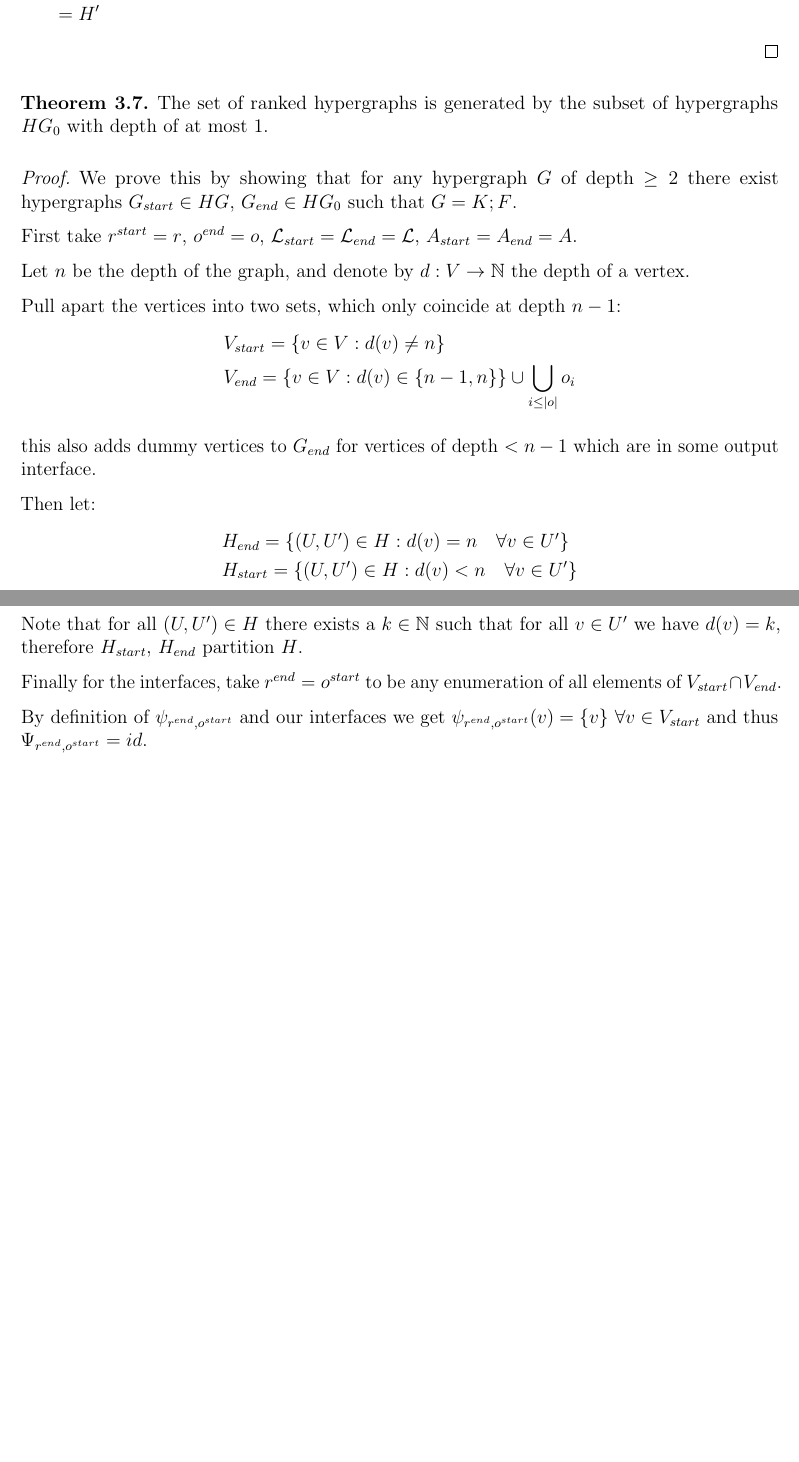
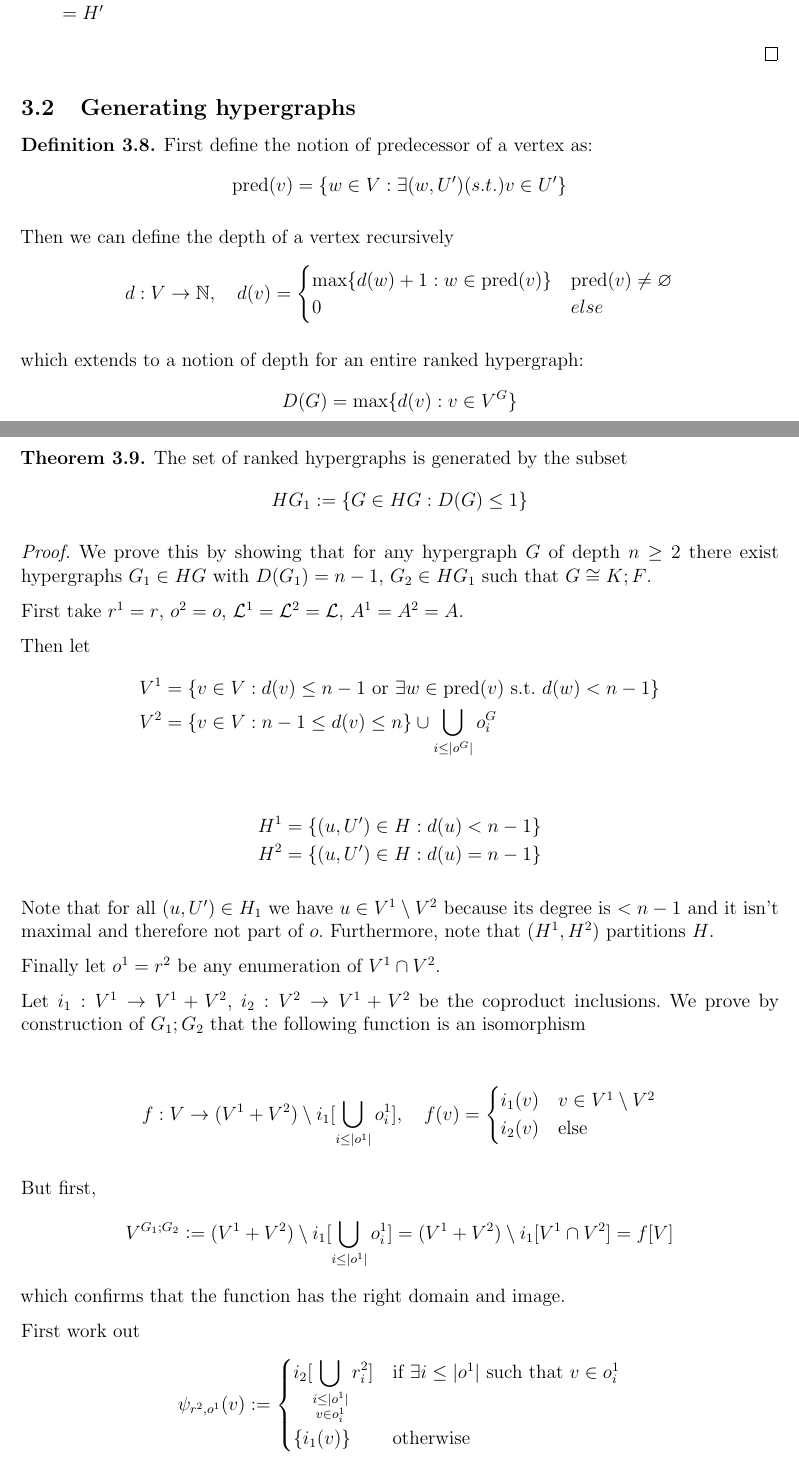
Before and after one commit to Hesselaer/thesis2025, a LaTeX thesis (thesis.tex): two parts of pages 11 and 12 of 17, joined at a grey line, cut so that both start at the same text, the shorter picture padded with empty space. Compiled offline with pdfLaTeX; a LaTeX package or settings file that is missing is left out.

Commit message:
depth-1 generates all hypergraphs

```diff
--- a/thesis.tex
+++ b/thesis.tex
@@ -88,6 +88,7 @@
 \newcommand{\finP}{\mathcal{P}_{\omega}}
 \newcommand{\Set}{\mathbf{Set}}
 \newcommand{\seq}{;}
+\newcommand{\pred}{\text{pred}}
 
 \begin{document}
 \include{titlepage.tex}
@@ -521,43 +503,96 @@ The sequential composition of ranked hypergraphs has the following properties:
     \end{align*}
 \end{proof}
 
+\subsection{Generating hypergraphs}
+
+\begin{definition}
+    First define the notion of predecessor of a vertex as:
+    \begin{align*}
+        \pred(v) = \{w\in V : \exists(w, U') \text( s.t. ) v\in U'\}
+    \end{align*}
+
+    Then we can define the depth of a vertex recursively
+    \begin{align*}
+        d: V \to \N, \quad d(v) =
+        \begin{cases}
+            \max\{d(w) + 1 : w\in \pred(v)\} & \pred(v) \neq \varnothing\\
+            0 & else
+        \end{cases}
+    \end{align*}
+
+    which extends to a notion of depth for an entire ranked hypergraph: \begin{align*}
+        D(G) = \max\{d(v) : v\in V^G\}
+    \end{align*}
+\end{definition} % depth of hypergraph
+
 \begin{theorem}
-    The set of ranked hypergraphs is generated by the subset of hypergraphs $HG_0$ with depth of at most 1.
-\end{theorem}
+    The set of ranked hypergraphs is generated by the subset $$HG_1 \defeq \{G\in HG : D(G) \leq 1\}$$
+\end{theorem} % generator
 
 \begin{proof}
-    We prove this by showing that for any hypergraph $G$ of depth $\geq 2$ there exist hypergraphs $G_{start}\in HG$, $G_{end}\in HG_0$ such that $G = K\seq F$.
+    We prove this by showing that for any hypergraph $G$ of depth $n \geq 2$ there exist hypergraphs $G_{1}\in HG$ with $D(G_1) = n-1$, $G_{2}\in HG_1$ such that $G \cong K\seq F$.
 
-    First take $r^{start} = r$, $o^{end} = o$, $\L_{start} = \L_{end} = \L$, $A_{start} = A_{end} = A$.
+    First take $r^{1} = r$, $o^{2} = o$, $\L^{1} = \L^{2} = \L$, $A^{1} = A^{2} = A$.
 
-    Let $n$ be the depth of the graph, and denote by $d: V\to \N$ the depth of a vertex.
-
-    Pull apart the vertices into two sets, which only coincide at depth $n-1$:
+    Then let
     \begin{align*}
-        &V_{start} = \{v\in V : d(v) \neq n \}\\
-        &V_{end} = \{v\in V : d(v) \in \{n - 1, n\} \} \cup \bigcup_{i\leq |o|} o_i
+        &V^1 = \{v\in V : d(v) \leq n-1 \text{ or } \exists w\in \pred(v) \text{ s.t. } d(w) < n-1\}\\
+        &V^2 = \{v\in V : n-1 \leq d(v) \leq n\} \cup \bigcup_{i\leq |o^G|} o^G_i
     \end{align*}
 
-    this also adds dummy vertices to $G_{end}$ for vertices of depth $< n-1$ which are in some output interface.
-
-    Then let:
     \begin{align*}
-        &H_{end} = \{(U,U')\in H : d(v) = n\quad\forall v\in U'\}\\
-        &H_{start} = \{(U,U')\in H : d(v) < n\quad\forall v\in U'\}
+        &H^1 = \{(u,U')\in H : d(u) < n-1\}\\
+        &H^2 = \{(u, U')\in H : d(u) = n-1\}
     \end{align*}
 
-    Note that for all $(U,U')\in H$ there exists a $k\in \N$ such that for all $v\in U'$ we have $d(v) = k$, therefore $H_{start}$, $H_{end}$ partition $H$.
+    Note that for all $(u,U') \in H_1$ we have $u\in V^1\setminus V^2$ because its degree is $< n-1$ and it isn't maximal and therefore not part of $o$. Furthermore, note that $(H^1, H^2)$ partitions $H$.
 
-    Finally for the interfaces, take $r^{end} = o^{start}$ to be any enumeration of all elements of $V_{start}\cap V_{end}$.
+    Finally let $o^1 = r^2$ be any enumeration of $V^1\cap V^2$.
 
-    By definition of $\psi_{r^{end}, o^{start}}$ and our interfaces we get $\psi_{r^{end}, o^{start}}(v) = \{v\}$ $\forall v\in V_{start}$ and thus $\Psi_{r^{end}, o^{start}} = id$.
+    Let $i_1: V^1\to V^1 + V^2$, $i_2: V^2\to V^1 + V^2$ be the coproduct inclusions. We prove by construction of $G_1;G_2$ that the following function is an isomorphism
 
-    Thus $r' = r^{start} = r$, $H' = H_{start}\cup H_{end} = H$, $V = $ \textcolor{red}{this breaks because in the statement about $\psi$ we actually have that if $v\in V_{start}\cap V_{end}$ then we map one coproduct inclusion (the one from $V_{start}$) into $v\hookrightarrow V_{start} + V_{end}$ to the other (from $V_{end}$) and then remove the one from $v_{start}$ because it's in an output interface leaving us with just one of the copies. How to do this neatly?}
+    \begin{align*}
+        f: V\to (V^1 + V^2)\setminus i_1[\bigcup_{i\leq |o^1|}o^1_i], \quad f(v) = \begin{cases}
+            i_1(v) & v\in V^1\setminus V^2\\
+            i_2(v) & \text{else}
+        \end{cases}
+    \end{align*}
+
+    But first,
+    \begin{align*}
+        V^{G_1;G_2} \defeq (V^1 + V^2) \setminus i_1[\bigcup_{i\leq |o^1|}o^1_i] = (V^1 + V^2) \setminus i_1[V^1\cap V^2] = f[V]
+    \end{align*}
+    which confirms that the function has the right domain and image.
+
+    First work out
+    \begin{align*}
+        \psi_{r^2, o^1}(v) &:=
+        \begin{cases}
+            i_2[\displaystyle\bigcup_{\substack{i\leq |o^1| \\ v \in o^1_i}} r^2_i]& \text{if } \exists i \leq |o^1| \text{ such that } v \in o^1_i \\
+            \{i_1(v)\} & \text{otherwise}
+        \end{cases}\\
+        \intertext{by $o^1=r^2$ we get}
+        &=
+        \begin{cases}
+            \{i_2(v)\} & \text{if } v\in V^1\cap V^2\\
+            \{i_1(v)\} & \text{otherwise}
+        \end{cases}\\
+        &= \{f(v)\}
+    \end{align*}
+
+    Therefore
+    \begin{align*}
+        H^{G_1;G_2} &\defeq \left\{ \left(i_1(u), f[U']\right) : (u, U') \in H^1 \right\} \cup i_2[H^2]\\
+        &= \left\{ \left(f(u), f[U']\right) : (u, U') \in H^1 \right\} \cup \{(f(u), f[U'] : (u,U')\in H^2)\}\\
+        &= \{(f(u), f[U'] : (u,U')\in H)\}\\
+    \end{align*}
+
+    Which proves $f$ to be an isomorphism.
+
 \end{proof}
 
 \begin{definition}
     Let $G,F$ be hypergraphs such that $|o^G| \leq |r^F|$ we extend the notion of the sequential composition given by \ref{def_seq_comp} to asymmetric graph compositions. Write
-
     \begin{align*}
         G\seq^+ F = (g', r', o^F, \L^G\sqcup \L^F, A^G\cup A^F)
     \end{align*}
```
Also changed, not shown: thesis2025.pdf, thesis.tex (95 more changed lines).
